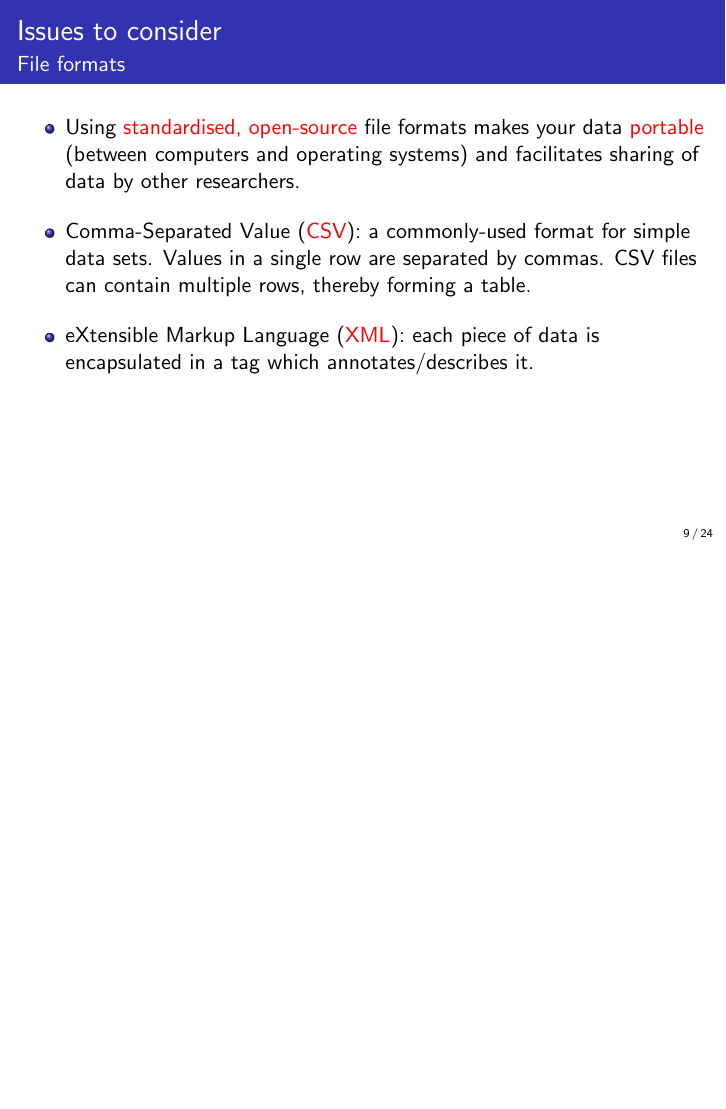
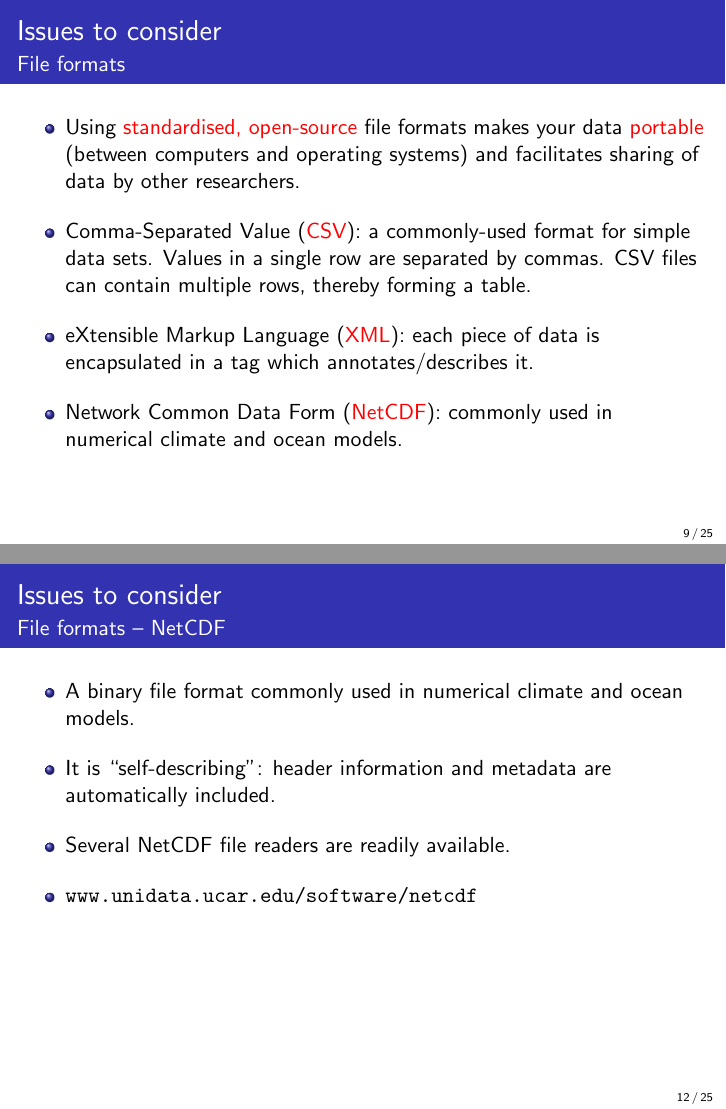
Before and after one commit to ctjacobs/data-handling-for-researchers, LaTeX slides (slides/data_handling.tex): page 9 of 24 before the commit and pages 9 and 12 of 25 after it, the two joined at a grey line, the shorter picture padded with empty space. Compiled offline with pdfLaTeX.

Commit message:
Added a slide about the netCDF format.

```diff
--- a/slides/data_handling.tex
+++ b/slides/data_handling.tex
@@ -137,7 +137,8 @@
    \begin{itemize}
     \item Using {\color{red}standardised, open-source} file formats makes your data {\color{red}portable} (between computers and operating systems) and facilitates sharing of data by other researchers. \vspace*{3mm}
     \item Comma-Separated Value ({\color{red}CSV}): a commonly-used format for simple data sets. Values in a single row are separated by commas. CSV files can contain multiple rows, thereby forming a table. \vspace*{3mm}
-    \item eXtensible Markup Language ({\color{red}XML}): each piece of data is encapsulated in a tag which annotates/describes it.
+    \item eXtensible Markup Language ({\color{red}XML}): each piece of data is encapsulated in a tag which annotates/describes it. \vspace*{3mm}
+    \item Network Common Data Form ({\color{red}NetCDF}): commonly used in numerical climate and ocean models.
    \end{itemize}
 }
 
@@ -156,6 +157,17 @@
    \begin{figure}[H]
       \centering\includegraphics[width=0.7\columnwidth]{images/xml.png}
    \end{figure}
+}
+
+\frame{
+   \frametitle{Issues to consider}
+   \framesubtitle{File formats -- NetCDF}
+   \begin{itemize}
+    \item A binary file format commonly used in numerical climate and ocean models. \vspace*{3mm}
+    \item It is ``self-describing'': header information and metadata are automatically included.\vspace*{3mm}
+    \item Several NetCDF file readers are readily available.\vspace*{3mm}
+    \item \texttt{www.unidata.ucar.edu/software/netcdf}
+   \end{itemize}
 }
 
 \frame{
```
Also changed, not shown: slides/data_handling.tex (1 more changed lines).
